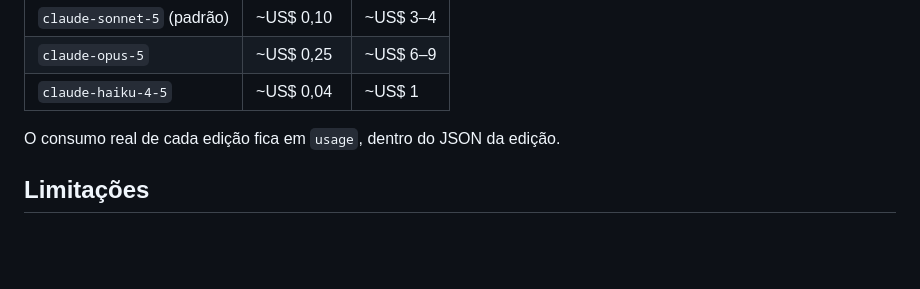
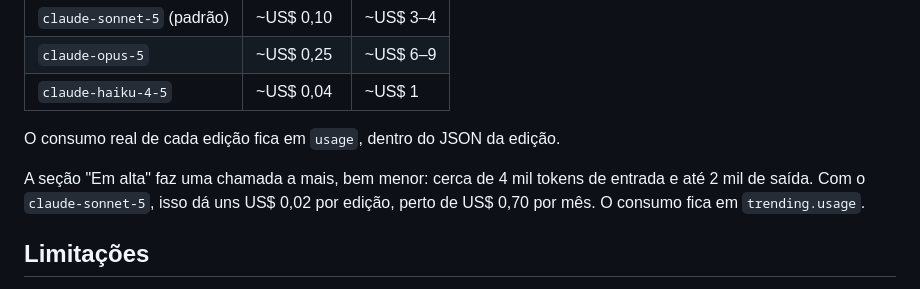
Before and after one commit to JuniorPescador/daily-newspaper-ai, a Markdown page: README.md, the part around the change. Rendered like a GitHub page; blank space fills up the shorter version.

Commit message:
docs: cost of the "Em alta" call
Refs #21

Co-Authored-By: Claude Opus 5.5 <noreply@anthropic.com>

```diff
--- a/README.md
+++ b/README.md
@@ -67,6 +67,8 @@ Cada edição envia cerca de 12 mil tokens (as ~120 notícias candidatas) e rece
 
 O consumo real de cada edição fica em `usage`, dentro do JSON da edição.
 
+A seção "Em alta" faz uma chamada a mais, bem menor: cerca de 4 mil tokens de entrada e até 2 mil de saída. Com o `claude-sonnet-5`, isso dá uns US$ 0,02 por edição, perto de US$ 0,70 por mês. O consumo fica em `trending.usage`.
+
 ## Limitações
 
 - As edições ficam no volume do Railway. Se o volume for apagado, o arquivo de edições se perde. As edições de 25 a 28/09 geradas pelo GitHub continuam guardadas no branch `data`.
```
